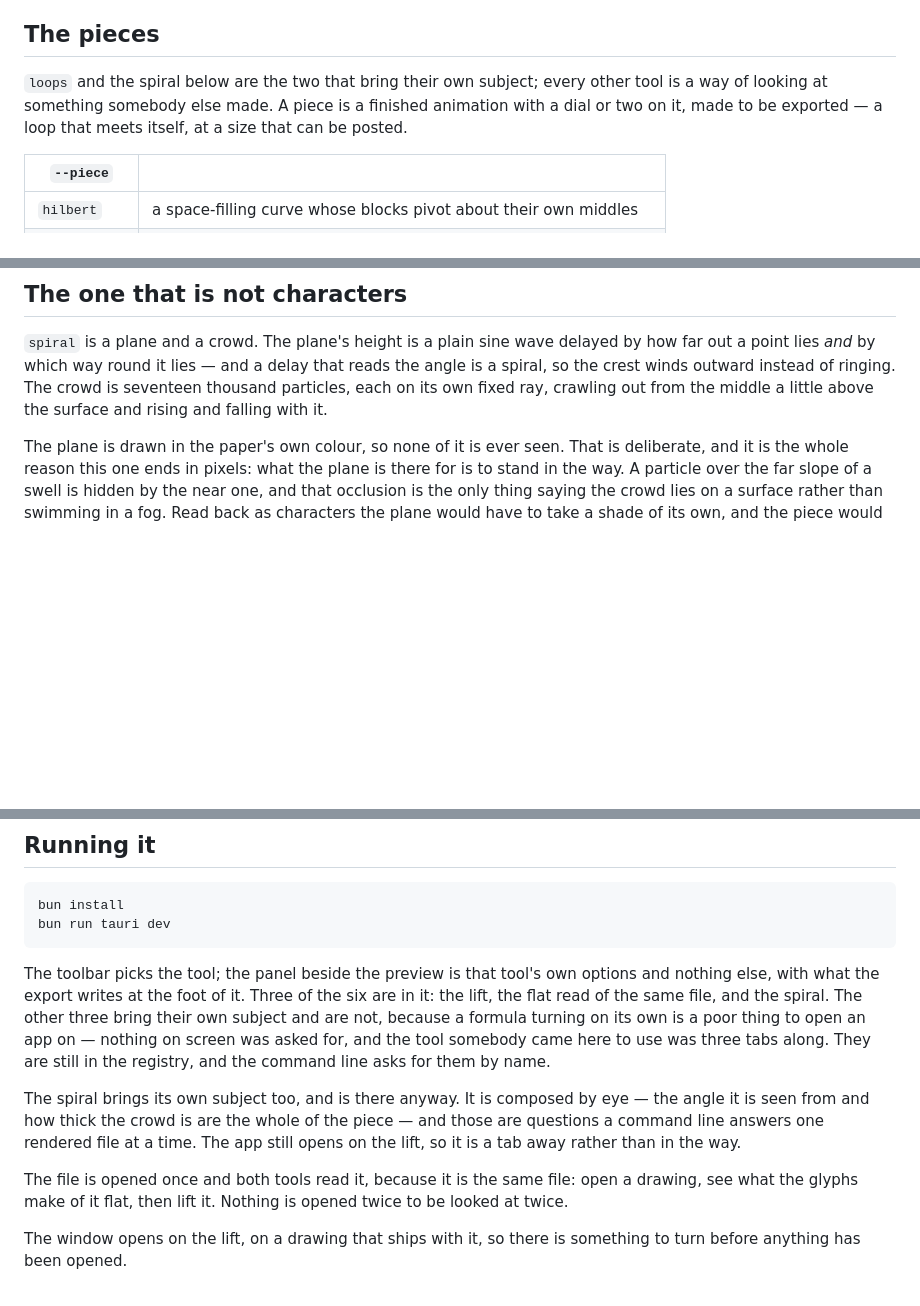
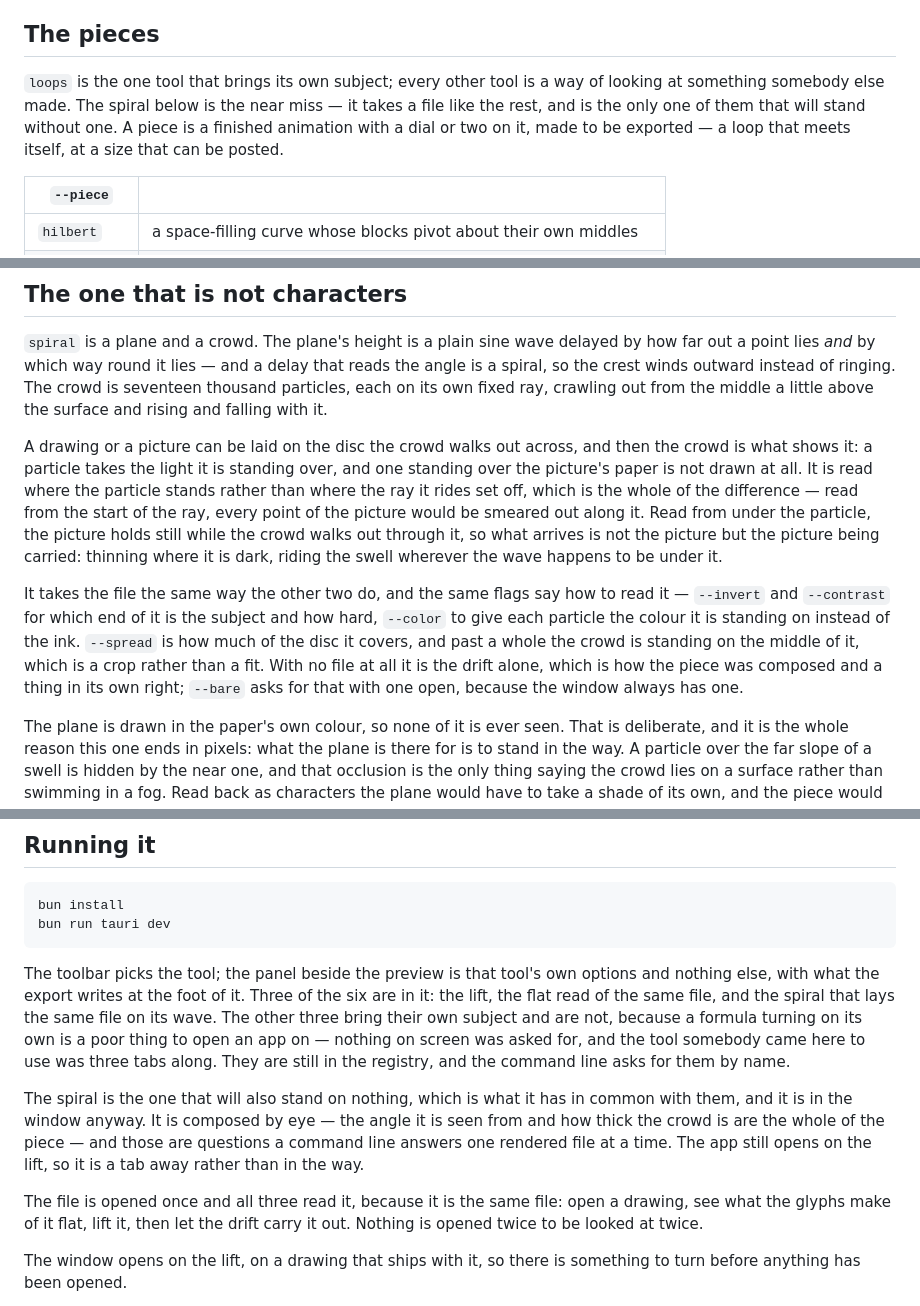
Before and after one commit to latent-9/reasciiary-ascii-art-generator, a Markdown page: README.md, 3 parts joined by grey strips. Drawn GitHub-style; blank space fills up the shorter version.

Commit message:
Say what the crowd does with a picture laid under it

```diff
--- a/README.md
+++ b/README.md
@@ -157,10 +157,11 @@ at both ends of it, so no frame is the one where every line restarts at once.
 
 ## The pieces
 
-`loops` and the spiral below are the two that bring their own subject; every
-other tool is a way of looking at something somebody else made. A piece is a
-finished animation with a dial or two on it, made to be exported — a loop that
-meets itself, at a size that can be posted.
+`loops` is the one tool that brings its own subject; every other tool is a way of
+looking at something somebody else made. The spiral below is the near miss — it
+takes a file like the rest, and is the only one of them that will stand without
+one. A piece is a finished animation with a dial or two on it, made to be
+exported — a loop that meets itself, at a size that can be posted.
 
 | `--piece` | |
 | --- | --- |
@@ -190,6 +191,25 @@ by how far out a point lies *and* by which way round it lies — and a delay tha
 reads the angle is a spiral, so the crest winds outward instead of ringing. The
 crowd is seventeen thousand particles, each on its own fixed ray, crawling out
 from the middle a little above the surface and rising and falling with it.
+
+A drawing or a picture can be laid on the disc the crowd walks out across, and
+then the crowd is what shows it: a particle takes the light it is standing over,
+and one standing over the picture's paper is not drawn at all. It is read where
+the particle stands rather than where the ray it rides set off, which is the
+whole of the difference — read from the start of the ray, every point of the
+picture would be smeared out along it. Read from under the particle, the picture
+holds still while the crowd walks out through it, so what arrives is not the
+picture but the picture being carried: thinning where it is dark, riding the
+swell wherever the wave happens to be under it.
+
+It takes the file the same way the other two do, and the same flags say how to
+read it — `--invert` and `--contrast` for which end of it is the subject and how
+hard, `--color` to give each particle the colour it is standing on instead of the
+ink. `--spread` is how much of the disc it covers, and past a whole the crowd is
+standing on the middle of it, which is a crop rather than a fit. With no file at
+all it is the drift alone, which is how the piece was composed and a thing in its
+own right; `--bare` asks for that with one open, because the window always has
+one.
 
 The plane is drawn in the paper's own colour, so none of it is ever seen. That is
 deliberate, and it is the whole reason this one ends in pixels: what the plane is
@@ -245,21 +265,22 @@ bun run tauri dev
 
 The toolbar picks the tool; the panel beside the preview is that tool's own
 options and nothing else, with what the export writes at the foot of it. Three of
-the six are in it: the lift, the flat read of the same file, and the spiral. The
-other three bring their own subject and are not, because a formula turning on its
-own is a poor thing to open an app on — nothing on screen was asked for, and the
-tool somebody came here to use was three tabs along. They are still in the
-registry, and the command line asks for them by name.
+the six are in it: the lift, the flat read of the same file, and the spiral that
+lays the same file on its wave. The other three bring their own subject and are
+not, because a formula turning on its own is a poor thing to open an app on —
+nothing on screen was asked for, and the tool somebody came here to use was three
+tabs along. They are still in the registry, and the command line asks for them by
+name.
 
-The spiral brings its own subject too, and is there anyway. It is composed by
-eye — the angle it is seen from and how thick the crowd is are the whole of the
-piece — and those are questions a command line answers one rendered file at a
-time. The app still opens on the lift, so it is a tab away rather than in the
-way.
+The spiral is the one that will also stand on nothing, which is what it has in
+common with them, and it is in the window anyway. It is composed by eye — the
+angle it is seen from and how thick the crowd is are the whole of the piece — and
+those are questions a command line answers one rendered file at a time. The app
+still opens on the lift, so it is a tab away rather than in the way.
 
-The file is opened once and both tools read it, because it is the same file:
-open a drawing, see what the glyphs make of it flat, then lift it. Nothing is
-opened twice to be looked at twice.
+The file is opened once and all three read it, because it is the same file: open
+a drawing, see what the glyphs make of it flat, lift it, then let the drift carry
+it out. Nothing is opened twice to be looked at twice.
 
 The window opens on the lift, on a drawing that ships with it, so there is
 something to turn before anything has been opened.
```
Also changed, not shown: other parts of README.md (+9 -5 lines).
